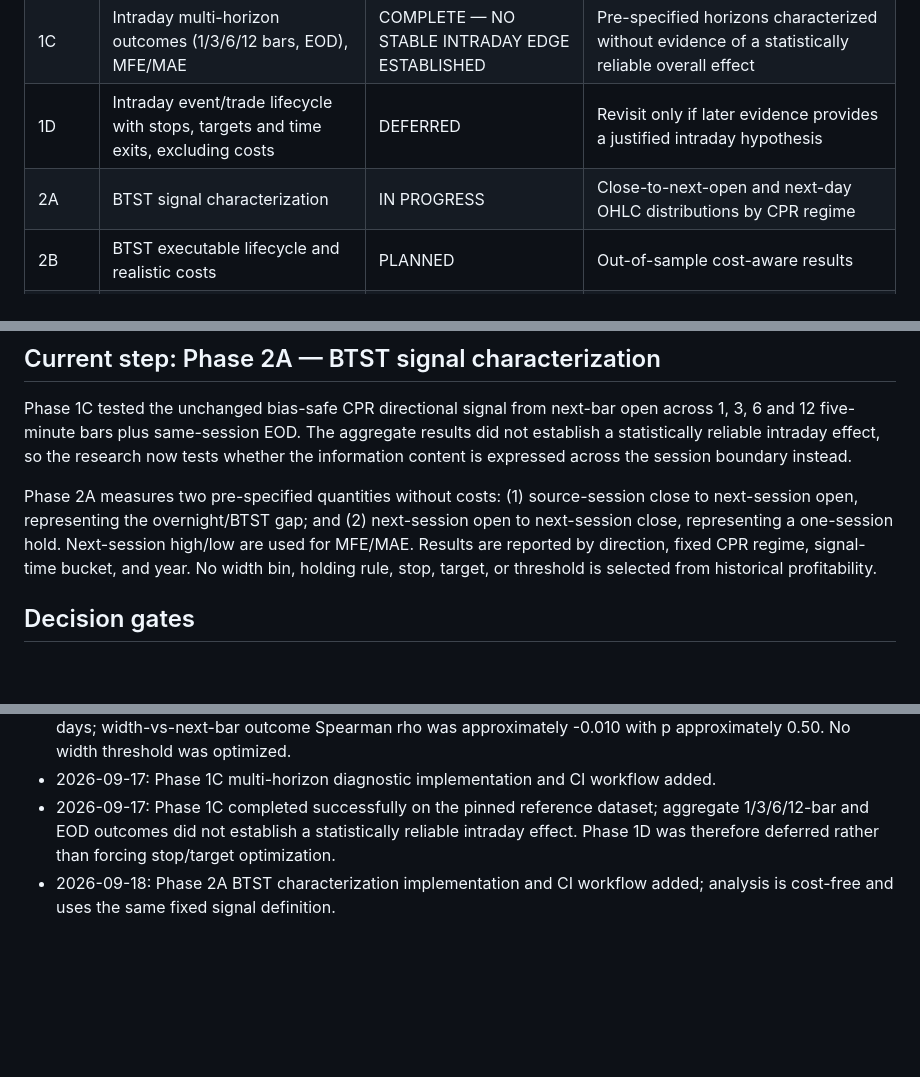
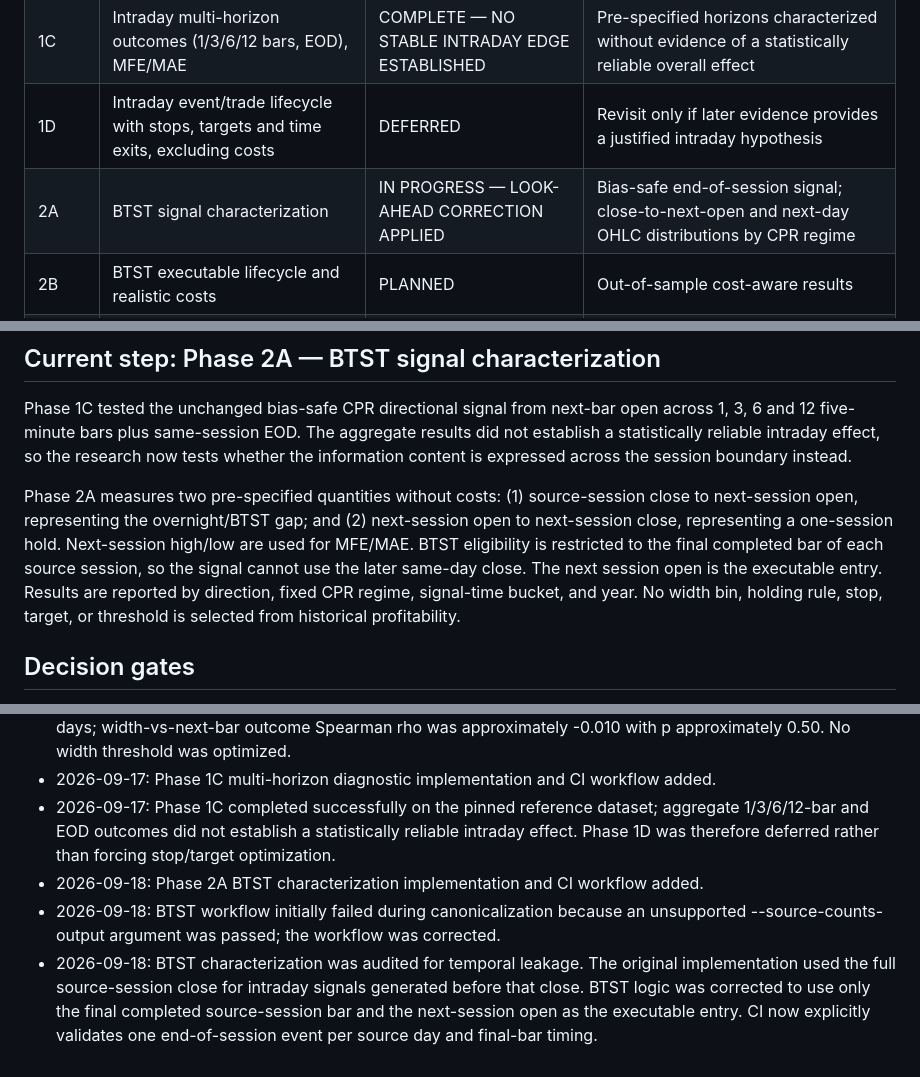
Before and after one commit to vishnuvcr/CPR-, a Markdown page: docs/CPR_RESEARCH_PLAN.md, 3 parts joined by grey strips. Drawn GitHub-style; blank space fills up the shorter version.

Commit message:
Record BTST look-ahead correction

```diff
--- a/docs/CPR_RESEARCH_PLAN.md
+++ b/docs/CPR_RESEARCH_PLAN.md
@@ -24,7 +24,7 @@ Scientifically evaluate whether Central Pivot Range (CPR)-derived signals contai
 | 1B | Conditional intraday edge by CPR regime, signal type, direction, time, year | COMPLETE — WIDTH DIAGNOSTICS REVIEWED | Width distribution reviewed; fixed-regime comparison not available because generated signals remain narrow |
 | 1C | Intraday multi-horizon outcomes (1/3/6/12 bars, EOD), MFE/MAE | COMPLETE — NO STABLE INTRADAY EDGE ESTABLISHED | Pre-specified horizons characterized without evidence of a statistically reliable overall effect |
 | 1D | Intraday event/trade lifecycle with stops, targets and time exits, excluding costs | DEFERRED | Revisit only if later evidence provides a justified intraday hypothesis |
-| 2A | BTST signal characterization | IN PROGRESS | Close-to-next-open and next-day OHLC distributions by CPR regime |
+| 2A | BTST signal characterization | IN PROGRESS — LOOK-AHEAD CORRECTION APPLIED | Bias-safe end-of-session signal; close-to-next-open and next-day OHLC distributions by CPR regime |
 | 2B | BTST executable lifecycle and realistic costs | PLANNED | Out-of-sample cost-aware results |
 | 3A | Swing horizons (2/3/5/10 sessions) | PLANNED | Horizon-dependent CPR effect characterized |
 | 3B | Swing executable lifecycle and costs | PLANNED | Out-of-sample cost-aware results |
@@ -38,7 +38,7 @@ Scientifically evaluate whether Central Pivot Range (CPR)-derived signals contai
 
 Phase 1C tested the unchanged bias-safe CPR directional signal from next-bar open across 1, 3, 6 and 12 five-minute bars plus same-session EOD. The aggregate results did not establish a statistically reliable intraday effect, so the research now tests whether the information content is expressed across the session boundary instead.
 
-Phase 2A measures two pre-specified quantities without costs: (1) source-session close to next-session open, representing the overnight/BTST gap; and (2) next-session open to next-session close, representing a one-session hold. Next-session high/low are used for MFE/MAE. Results are reported by direction, fixed CPR regime, signal-time bucket, and year. No width bin, holding rule, stop, target, or threshold is selected from historical profitability.
+Phase 2A measures two pre-specified quantities without costs: (1) source-session close to next-session open, representing the overnight/BTST gap; and (2) next-session open to next-session close, representing a one-session hold. Next-session high/low are used for MFE/MAE. BTST eligibility is restricted to the final completed bar of each source session, so the signal cannot use the later same-day close. The next session open is the executable entry. Results are reported by direction, fixed CPR regime, signal-time bucket, and year. No width bin, holding rule, stop, target, or threshold is selected from historical profitability.
 
 ## Decision gates
 
@@ -58,4 +58,6 @@ Phase 2A measures two pre-specified quantities without costs: (1) source-session
 - 2026-09-17: Width diagnostic completed: daily CPR population contained 2,207 narrow, 44 neutral, and 2 wide days; width-vs-next-bar outcome Spearman rho was approximately -0.010 with p approximately 0.50. No width threshold was optimized.
 - 2026-09-17: Phase 1C multi-horizon diagnostic implementation and CI workflow added.
 - 2026-09-17: Phase 1C completed successfully on the pinned reference dataset; aggregate 1/3/6/12-bar and EOD outcomes did not establish a statistically reliable intraday effect. Phase 1D was therefore deferred rather than forcing stop/target optimization.
-- 2026-09-18: Phase 2A BTST characterization implementation and CI workflow added; analysis is cost-free and uses the same fixed signal definition.
+- 2026-09-18: Phase 2A BTST characterization implementation and CI workflow added.
+- 2026-09-18: BTST workflow initially failed during canonicalization because an unsupported --source-counts-output argument was passed; the workflow was corrected.
+- 2026-09-18: BTST characterization was audited for temporal leakage. The original implementation used the full source-session close for intraday signals generated before that close. BTST logic was corrected to use only the final completed source-session bar and the next-session open as the executable entry. CI now explicitly validates one end-of-session event per source day and final-bar timing.
```
